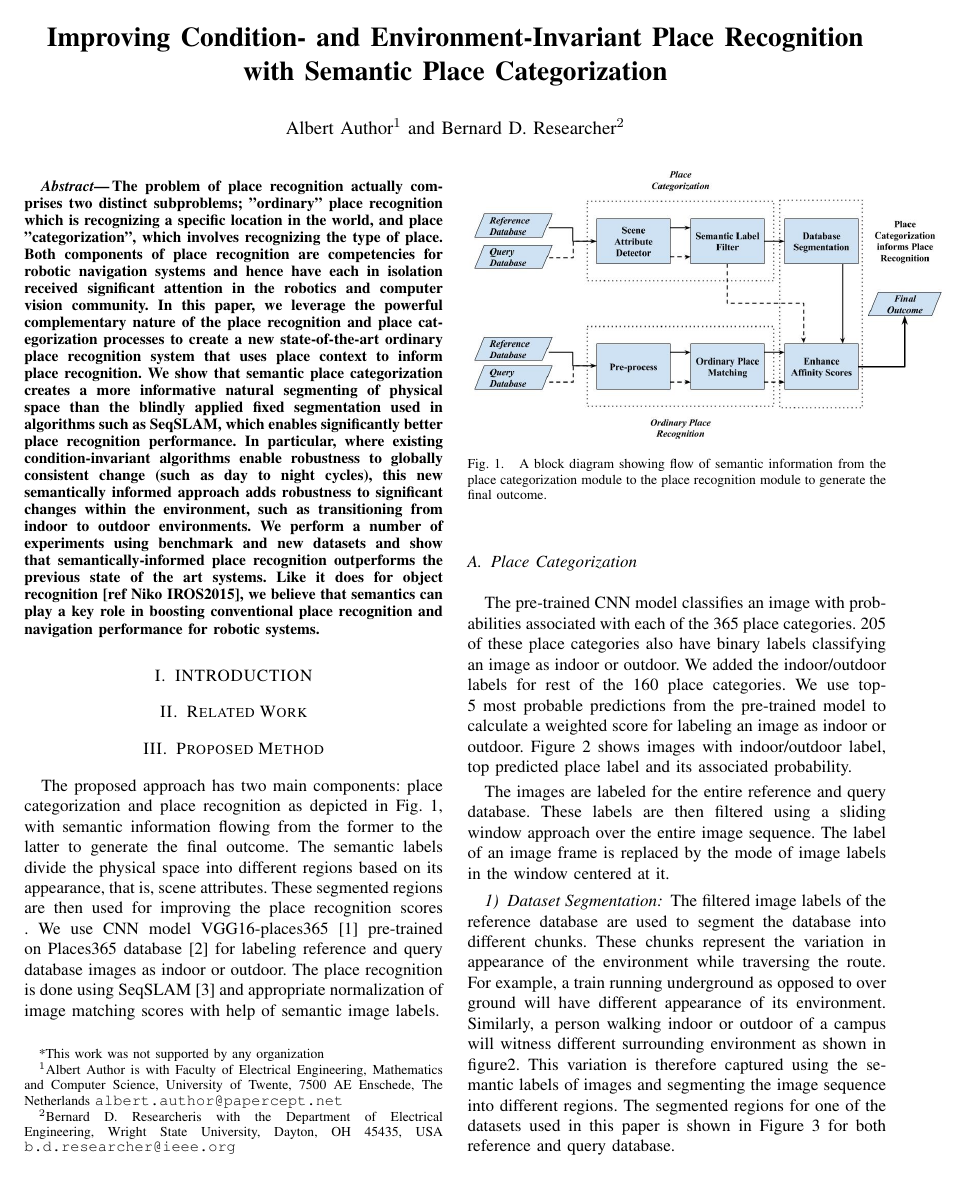
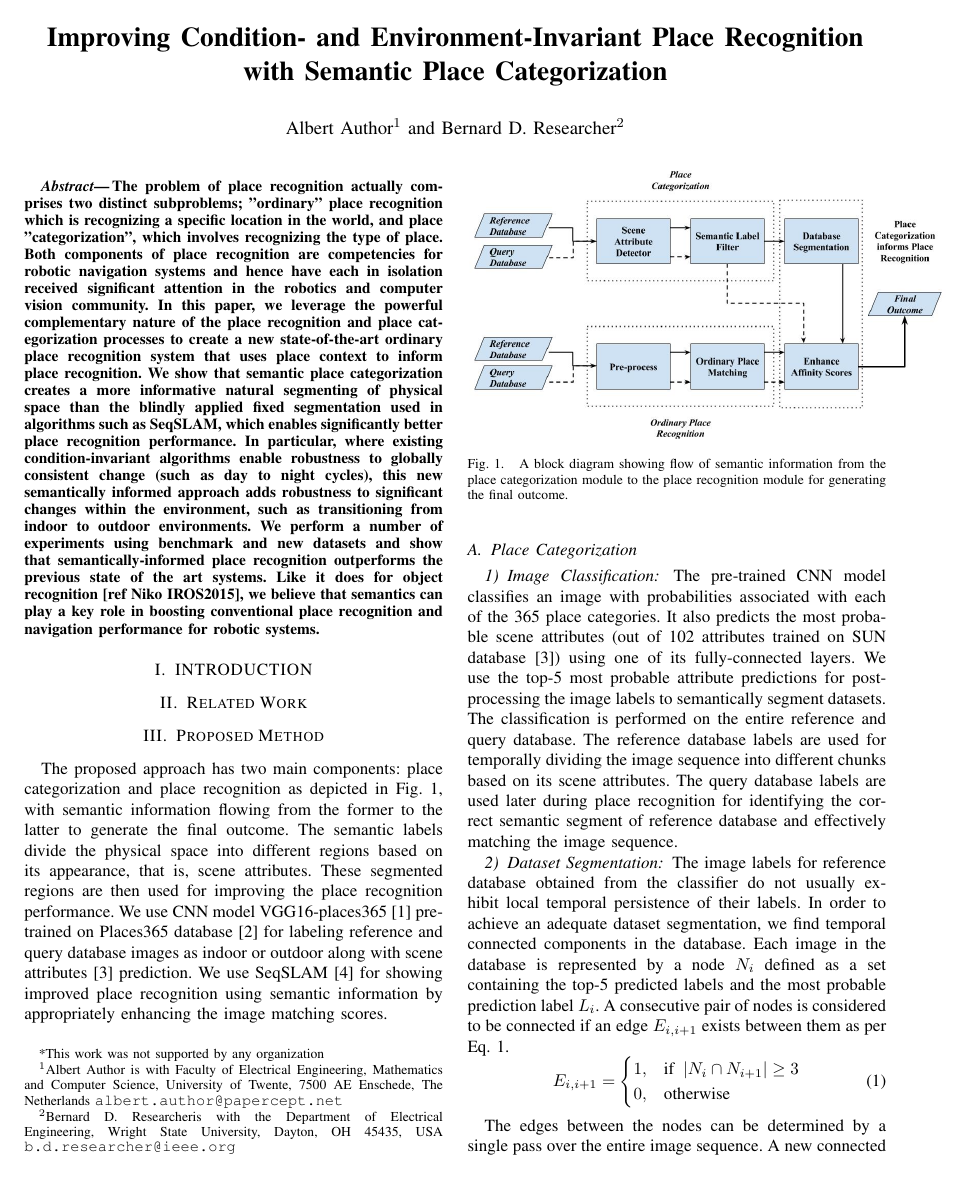
Before and after one commit to sourav-sahaji/ral-icra-2017, a LaTeX paper (root.tex): page 1 of 7 before the commit and page 1 of 6 after it. Compiled offline with pdfLaTeX.

Commit message:
Updated contents of section III A

```diff
--- a/root.tex
+++ b/root.tex
@@ -19,7 +19,7 @@
 %\usepackage{epsfig} % for postscript graphics files
 %\usepackage{mathptmx} % assumes new font selection scheme installed
 %\usepackage{times} % assumes new font selection scheme installed
-%\usepackage{amsmath} % assumes amsmath package installed
+\usepackage{amsmath} % assumes amsmath package installed
 %\usepackage{amssymb}  % assumes amsmath package installed
 \usepackage{url}
 \usepackage{graphicx}
@@ -62,18 +62,22 @@ The problem of place recognition actually comprises two distinct subproblems; "o
 \section{Related Work}
 
 \section{Proposed Method}
-The proposed approach has two main components: place categorization and place recognition as depicted in Fig. \ref{fig:flowchart}, with semantic information flowing from the former to the latter to generate the final outcome. The semantic labels divide the physical space into different regions based on its appearance, that is, scene attributes. These segmented regions are then used for improving the place recognition scores . We use CNN model VGG16-places365 \cite{cnnPlaces365Github} pre-trained on Places365 database \cite{zhou2014learning} for labeling reference and query database images as indoor or outdoor. The place recognition is done using SeqSLAM \cite{Milford2012} and appropriate normalization of image matching scores with help of semantic image labels.
+The proposed approach has two main components: place categorization and place recognition as depicted in Fig. \ref{fig:flowchart}, with semantic information flowing from the former to the latter to generate the final outcome. The semantic labels divide the physical space into different regions based on its appearance, that is, scene attributes. These segmented regions are then used for improving the place recognition performance. We use CNN model VGG16-places365 \cite{cnnPlaces365Github} pre-trained on Places365 database \cite{zhou2014learning} for labeling reference and query database images as indoor or outdoor along with scene attributes \cite{Patterson2012SunAttributes} prediction. We use SeqSLAM \cite{Milford2012} for showing improved place recognition using semantic information by appropriately enhancing the image matching scores.
 
 \begin{figure}
  \includegraphics[clip, trim=1cm 5cm 0cm 2cm,scale=0.3]{flowchart}
- \caption{A block diagram showing flow of semantic information from the place categorization module to the place recognition module to generate the final outcome.}
+ \caption{A block diagram showing flow of semantic information from the place categorization module to the place recognition module for generating the final outcome.}
  \label{fig:flowchart}
 \end{figure}
 
 
 \subsection{Place Categorization}
 
-The pre-trained CNN model classifies an image with probabilities associated with each of the 365 place categories. 205 of these place categories also have binary labels classifying an image as indoor or outdoor. We added the indoor/outdoor labels for rest of the 160 place categories. We use top-5 most probable predictions from the pre-trained model to calculate a weighted score for labeling an image as indoor or outdoor. Figure \ref{fig:labelledImages} shows images with indoor/outdoor label, top predicted place label and its associated probability.
+\subsubsection{Image Classification}
+
+% The pre-trained CNN model classifies an image with probabilities associated with each of the 365 place categories. 205 of these place categories also have binary labels classifying an image as indoor or outdoor. We added the indoor/outdoor labels for rest of the 160 place categories. We use top-5 most probable predictions from the pre-trained model to calculate a weighted score for labeling an image as indoor or outdoor. Figure \ref{fig:labelledImages} shows images with indoor/outdoor label, top predicted place label and its associated probability.
+
+The pre-trained CNN model classifies an image with probabilities associated with each of the 365 place categories. It also predicts the most probable scene attributes (out of 102 attributes trained on SUN database \cite{Patterson2012SunAttributes}) using one of its fully-connected layers. We use the top-5 most probable attribute predictions for post-processing the image labels to semantically segment datasets. The classification is performed on the entire reference and query database. The reference database labels are used for temporally dividing the image sequence into different chunks based on its scene attributes. The query database labels are used later during place recognition for identifying the correct semantic segment of reference database and effectively matching the image sequence.
 
 \newcommand{\scaleVal}{0.28}
 \begin{figure*}[!htbp]
@@ -93,7 +97,16 @@ The pre-trained CNN model classifies an image with probabilities associated with
  \label{fig:labelledImages}
 \end{figure*}
 
-The images are labeled for the entire reference and query database. These labels are then filtered using a sliding window approach over the entire image sequence. The label of an image frame is replaced by the mode of image labels in the window centered at it.
+\subsubsection{Dataset Segmentation}
+The image labels for reference database obtained from the classifier do not usually exhibit local temporal persistence of their labels. In order to achieve an adequate dataset segmentation, we find temporal connected components in the database. Each image in the database is represented by a node $N_i$ defined as a set containing the top-5 predicted labels and the most probable prediction label $L_i$. A consecutive pair of nodes is considered to be connected if an edge $E_{i,i+1}$ exists between them as per Eq. \ref{eq:connectedComponent}.
+\begin{equation}
+ E_{i,i+1} =
+ \begin{cases}
+  1, & \text{if } \left\vert{N_i \cap N_{i+1}}\right\vert \geq 3\\
+  0, & \text{otherwise}
+ \end{cases}
+ \label{eq:connectedComponent}
+\end{equation}
 
-\subsubsection{Dataset Segmentation}
-The filtered image labels of the reference database are used to segment the database into different chunks. These chunks represent the variation in appearance of the environment while traversing the route. For example, a train running underground as opposed to over ground will have different appearance of its environment. Similarly, a person walking indoor or outdoor of a campus will witness different surrounding environment as shown in figure\ref{fig:labelledImages}. This variation is therefore captured using the semantic labels of images and segmenting the image sequence into different regions. The segmented regions for one of the datasets used in this paper is shown in Figure \ref{fig:datasetLabels} for both reference and query database.
+The edges between the nodes can be determined by a single pass over the entire image sequence. A new connected component is obtained whenever an edge between consecutive nodes ceases to exist. The most probable prediction label $L_i$ of each node in a connected component is used to find the most frequently occuring label $L'_i$ within that component. This label $L'_i$ is used for representing the connected component as well as each of its nodes. These newly obtained labels are further filtered to get rid of transient errors. We use a sliding window of size $s$ that passes throught the entire image sequence and replaces the label $L'_i$ by the mode of labels in the sliding window as given in Eq. \ref{eq:labelsMode}, where $M(X)$ for a set $X$ gives the statistical mode of the set.
+\begin{equation}
```
Also changed, not shown: ral-icra-2017.bib (+8 -0 lines), root.bbl, root.pdf, root.tex (5 more changed lines).
